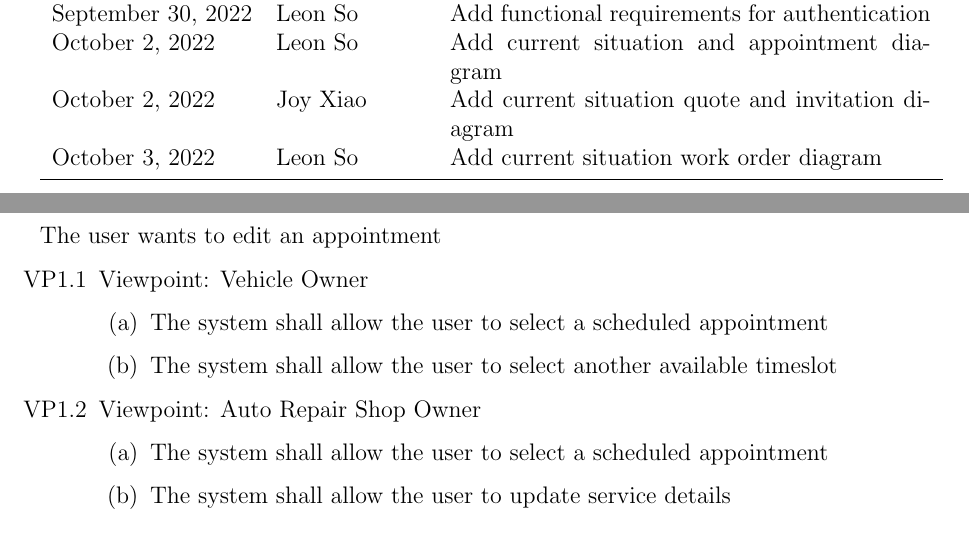
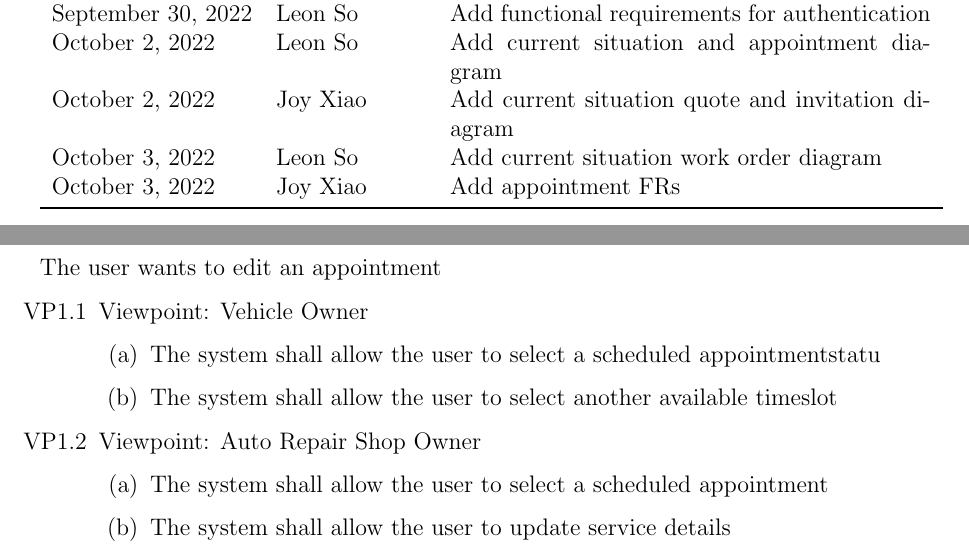
Before and after one commit to arkinmodi/project-sayyara, a LaTeX document (docs/SRS/SRS.tex): two parts of pages 3 and 10 of 14, joined at a grey line, cut so that both start at the same text. Compiled offline with pdfLaTeX.

Commit message:
add revision history

```diff
--- a/docs/SRS/SRS.tex
+++ b/docs/SRS/SRS.tex
@@ -153,6 +153,7 @@
 		October 2, 2022    & Leon So               & Add current situation and appointment diagram      \\
 		October 2, 2022    & Joy Xiao              & Add current situation quote and invitation diagram \\
 		October 3, 2022    & Leon So               & Add current situation work order diagram           \\
+		October 3, 2022    & Joy Xiao              & Add appointment FRs                                \\
 		\bottomrule
 	\end{tabularx}
 \end{table}
@@ -372,7 +373,7 @@ between the independent auto repair shop owners, employees, customers, and the p
 \begin{enumerate}
 	\item [{VP1}.1] Viewpoint: Vehicle Owner
 	      \begin{enumerate}
-		      \item The system shall allow the user to select a scheduled appointment
+		      \item The system shall allow the user to select a scheduled appointmentstatu
 		      \item The system shall allow the user to select another available timeslot
 	      \end{enumerate}
 \end{enumerate}
```
